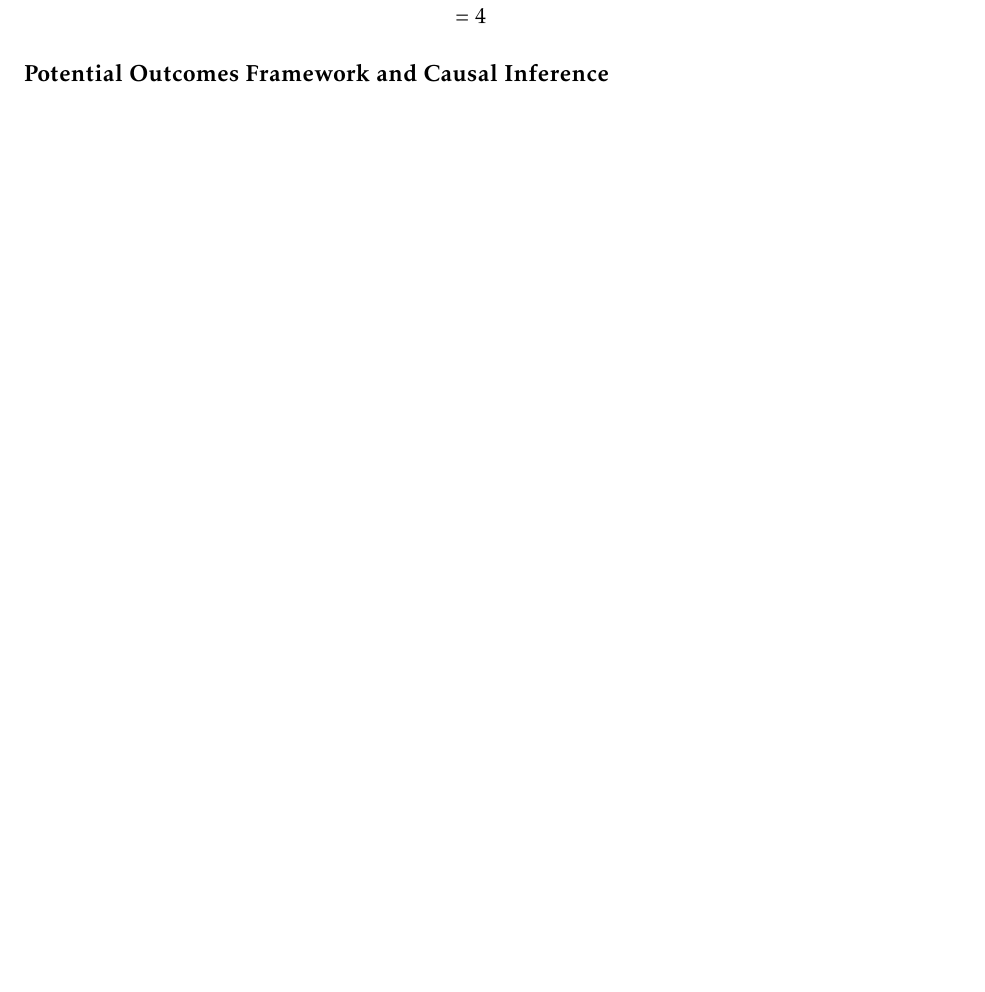
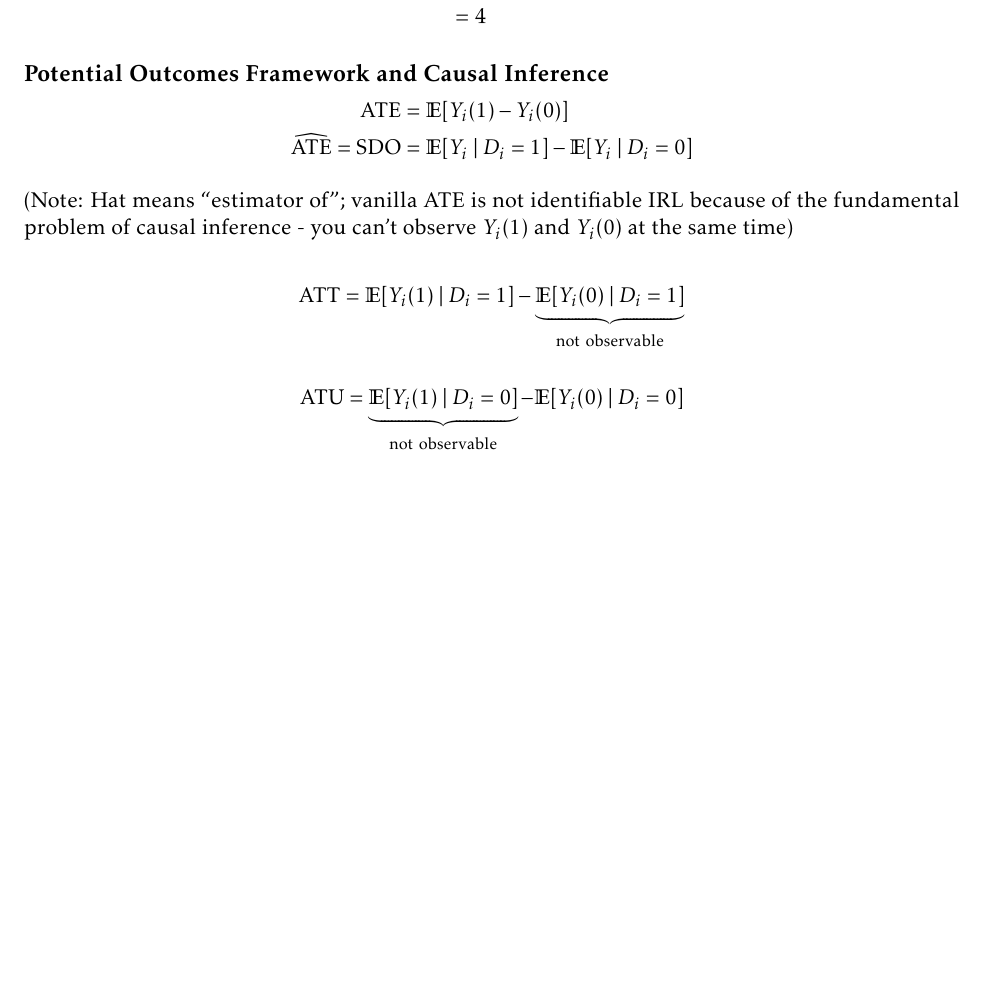
Before and after one commit to tanxpyox/gov50-sections-jk, a LaTeX document (week2/week2.tex): part of page 2 of 11, cut so that both start at the same text, the shorter picture padded with empty space. Compiled offline with pdfLaTeX; a LaTeX package or settings file that is missing is left out.

Commit message:
ATT/ATE/ATU

```diff
--- a/week2/week2.tex
+++ b/week2/week2.tex
@@ -197,6 +197,25 @@ number is even?}
 
 \subsection{Potential Outcomes Framework and Causal
 Inference}\label{potential-outcomes-framework-and-causal-inference}
+
+\[
+\begin{aligned}
+\mathrm{ATE}  & = \mathbb{E}[Y_{i}(1)-Y_{i}(0)] \\
+ \widehat{ \mathrm{ATE} } = \mathrm{SDO}  & = \mathbb{E}[Y_{i} \mid D_{i} = 1]-\mathbb{E}[Y_{i} \mid D_{i} = 0]
+\end{aligned}
+\]
+
+(Note: Hat means ``estimator of''; vanilla ATE is not identifiable IRL
+because of the fundamental problem of causal inference - you can't
+observe \(Y_{i}(1)\) and \(Y_{i}(0)\) at the same time)
+
+\[
+\mathrm{ATT} = \mathbb{E}[Y_{i}(1) \mid D_{i} = 1]-\underbrace{ \mathbb{E}[Y_{i}(0) \mid D_{i} = 1] }_{ \mathrm{not \ observable} }
+\]
+
+\[
+\mathrm{ATU} = \underbrace{ \mathbb{E}[Y_{i}(1) \mid D_{i} = 0] }_{ \mathrm{not \ observable} }-\mathbb{E}[Y_{i}(0) \mid D_{i} = 0]
+\]
 
 \newpage
 
```
Also changed, not shown: week2/week2_files/figure-latex/unnamed-chunk-10-1.pdf, week2/week2_files/figure-latex/unnamed-chunk-11-1.pdf, week2/week2_files/figure-latex/unnamed-chunk-12-1.pdf, week2/week2_files/figure-latex/unnamed-chunk-13-1.pdf, week2/week2_files/figure-latex/unnamed-chunk-14-1.pdf, week2/week2_full_solution.pdf, 1 other file.
